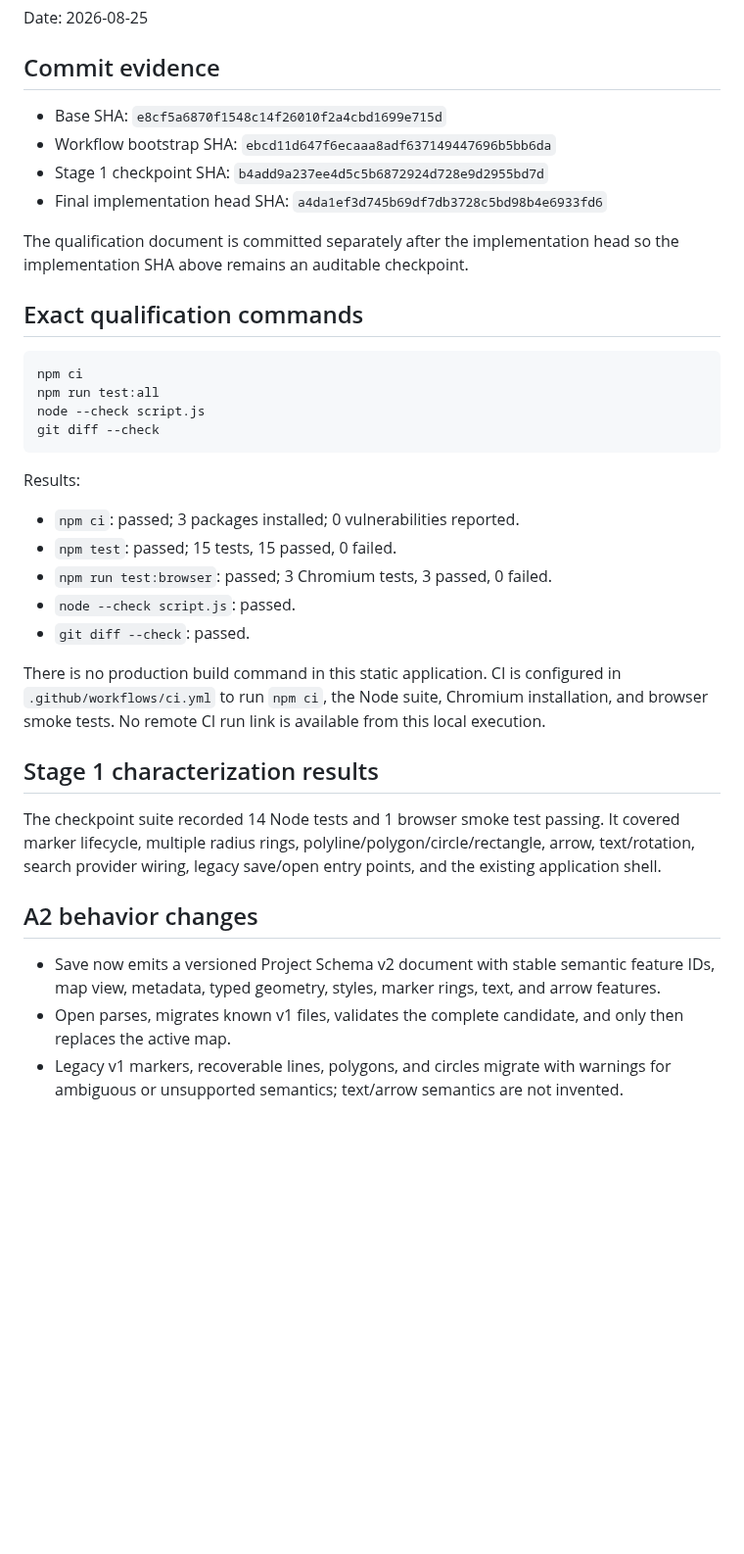
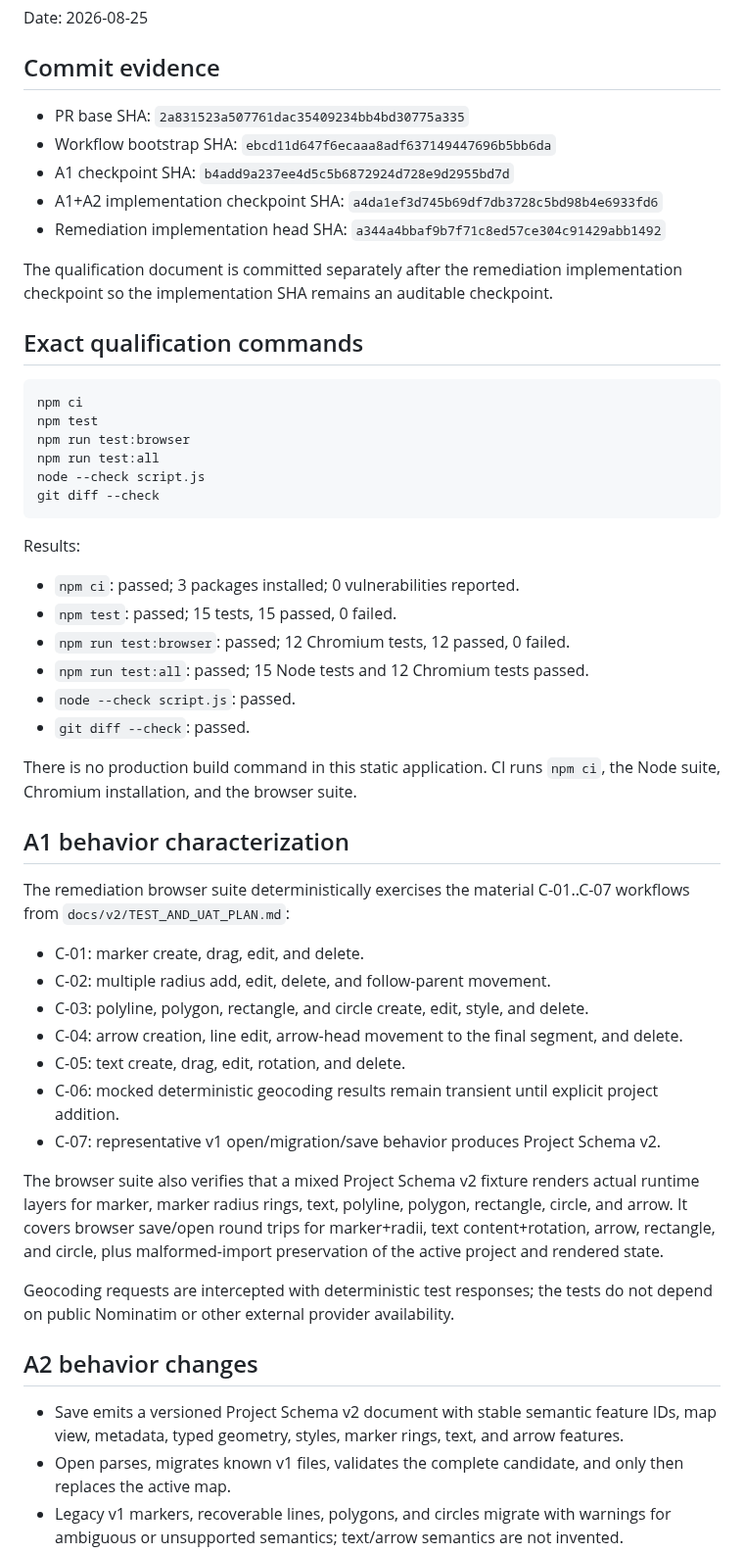
Before and after one commit to bokoboss/map-tools, a Markdown page: docs/v2/A1_A2_QUALIFICATION.md, the part around one of its changes. Shown at 98% size. Drawn GitHub-style; blank space fills up the shorter version.

Commit message:
docs: record A1 A2 remediation qualification

````diff
--- a/docs/v2/A1_A2_QUALIFICATION.md
+++ b/docs/v2/A1_A2_QUALIFICATION.md
@@ -4,17 +4,20 @@ Date: 2026-08-25
 
 ## Commit evidence
 
-- Base SHA: `e8cf5a6870f1548c14f26010f2a4cbd1699e715d`
+- PR base SHA: `2a831523a507761dac35409234bb4bd30775a335`
 - Workflow bootstrap SHA: `ebcd11d647f6ecaaa8adf637149447696b5bb6da`
-- Stage 1 checkpoint SHA: `b4add9a237ee4d5c5b6872924d728e9d2955bd7d`
-- Final implementation head SHA: `a4da1ef3d745b69df7db3728c5bd98b4e6933fd6`
+- A1 checkpoint SHA: `b4add9a237ee4d5c5b6872924d728e9d2955bd7d`
+- A1+A2 implementation checkpoint SHA: `a4da1ef3d745b69df7db3728c5bd98b4e6933fd6`
+- Remediation implementation head SHA: `a344a4bbaf9b7f71c8ed57ce304c91429abb1492`
 
-The qualification document is committed separately after the implementation head so the implementation SHA above remains an auditable checkpoint.
+The qualification document is committed separately after the remediation implementation checkpoint so the implementation SHA remains an auditable checkpoint.
 
 ## Exact qualification commands
 
 ```text
 npm ci
+npm test
+npm run test:browser
 npm run test:all
 node --check script.js
 git diff --check
@@ -24,19 +27,32 @@ Results:
 
 - `npm ci`: passed; 3 packages installed; 0 vulnerabilities reported.
 - `npm test`: passed; 15 tests, 15 passed, 0 failed.
-- `npm run test:browser`: passed; 3 Chromium tests, 3 passed, 0 failed.
+- `npm run test:browser`: passed; 12 Chromium tests, 12 passed, 0 failed.
+- `npm run test:all`: passed; 15 Node tests and 12 Chromium tests passed.
 - `node --check script.js`: passed.
 - `git diff --check`: passed.
 
-There is no production build command in this static application. CI is configured in `.github/workflows/ci.yml` to run `npm ci`, the Node suite, Chromium installation, and browser smoke tests. No remote CI run link is available from this local execution.
+There is no production build command in this static application. CI runs `npm ci`, the Node suite, Chromium installation, and the browser suite.
 
-## Stage 1 characterization results
+## A1 behavior characterization
 
-The checkpoint suite recorded 14 Node tests and 1 browser smoke test passing. It covered marker lifecycle, multiple radius rings, polyline/polygon/circle/rectangle, arrow, text/rotation, search provider wiring, legacy save/open entry points, and the existing application shell.
+The remediation browser suite deterministically exercises the material C-01..C-07 workflows from `docs/v2/TEST_AND_UAT_PLAN.md`:
+
+- C-01: marker create, drag, edit, and delete.
+- C-02: multiple radius add, edit, delete, and follow-parent movement.
+- C-03: polyline, polygon, rectangle, and circle create, edit, style, and delete.
+- C-04: arrow creation, line edit, arrow-head movement to the final segment, and delete.
+- C-05: text create, drag, edit, rotation, and delete.
+- C-06: mocked deterministic geocoding results remain transient until explicit project addition.
+- C-07: representative v1 open/migration/save behavior produces Project Schema v2.
+
+The browser suite also verifies that a mixed Project Schema v2 fixture renders actual runtime layers for marker, marker radius rings, text, polyline, polygon, rectangle, circle, and arrow. It covers browser save/open round trips for marker+radii, text content+rotation, arrow, rectangle, and circle, plus malformed-import preservation of the active project and rendered state.
+
+Geocoding requests are intercepted with deterministic test responses; the tests do not depend on public Nominatim or other external provider availability.
 
 ## A2 behavior changes
 
-- Save now emits a versioned Project Schema v2 document with stable semantic feature IDs, map view, metadata, typed geometry, styles, marker rings, text, and arrow features.
+- Save emits a versioned Project Schema v2 document with stable semantic feature IDs, map view, metadata, typed geometry, styles, marker rings, text, and arrow features.
 - Open parses, migrates known v1 files, validates the complete candidate, and only then replaces the active map.
 - Legacy v1 markers, recoverable lines, polygons, and circles migrate with warnings for ambiguous or unsupported semantics; text/arrow semantics are not invented.
 - Coordinates at the persistence boundary are canonical `[longitude, latitude]`; the Leaflet adapter explicitly converts to `[latitude, longitude]`.
````
Also changed, not shown: other parts of docs/v2/A1_A2_QUALIFICATION.md (+15 -14 lines).
